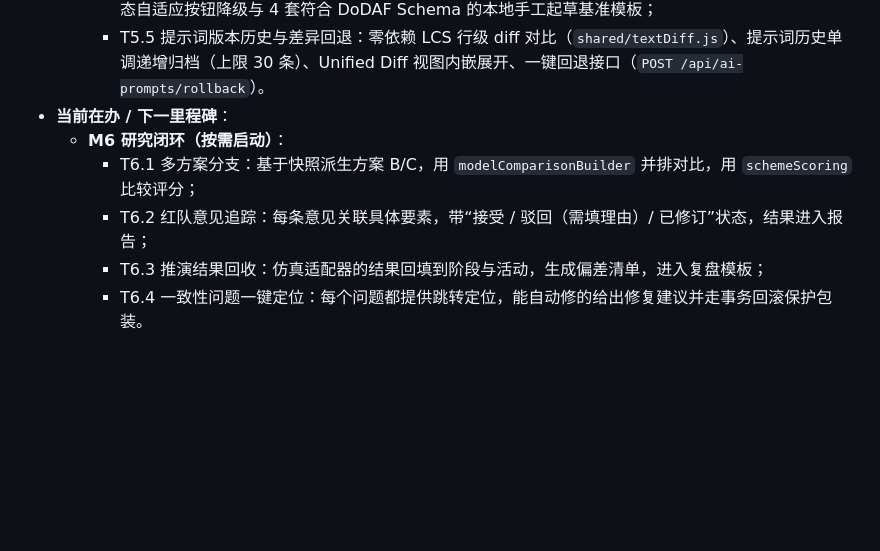
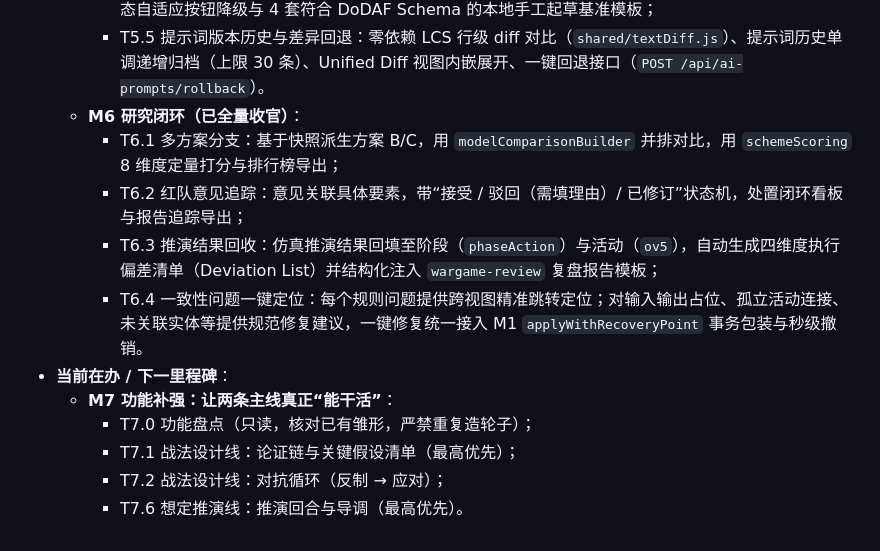
Before and after one commit to zhao-yan-zhao/combat-concept-ai-workbench, a Markdown page: project-context.md, the part around the change. GitHub-like rendering; blank space fills up the shorter version.

Commit message:
docs: 更新 M6 研究闭环收官基线与源码备份归档

```diff
--- a/project-context.md
+++ b/project-context.md
@@ -82,9 +82,14 @@
     - T5.3 评测脚本与指标引擎（`eval/evaluator.mjs` & `scripts/eval-prompts.mjs`）：结构合法率、引用合法率、必填字段完整率、语义关键词评分多维评测；
     - T5.4 本地模型与离线运行支持：自定义本地端点与模型解耦外网、全局零外部 CDN 资源离线化、AI 状态自适应按钮降级与 4 套符合 DoDAF Schema 的本地手工起草基准模板；
     - T5.5 提示词版本历史与差异回退：零依赖 LCS 行级 diff 对比（`shared/textDiff.js`）、提示词历史单调递增归档（上限 30 条）、Unified Diff 视图内嵌展开、一键回退接口（`POST /api/ai-prompts/rollback`）。
+  - **M6 研究闭环（已全量收官）**：
+    - T6.1 多方案分支：基于快照派生方案 B/C，用 `modelComparisonBuilder` 并排对比，用 `schemeScoring` 8 维度定量打分与排行榜导出；
+    - T6.2 红队意见追踪：意见关联具体要素，带“接受 / 驳回（需填理由）/ 已修订”状态机，处置闭环看板与报告追踪导出；
+    - T6.3 推演结果回收：仿真推演结果回填至阶段（`phaseAction`）与活动（`ov5`），自动生成四维度执行偏差清单（Deviation List）并结构化注入 `wargame-review` 复盘报告模板；
+    - T6.4 一致性问题一键定位：每个规则问题提供跨视图精准跳转定位；对输入输出占位、孤立活动连接、未关联实体等提供规范修复建议，一键修复统一接入 M1 `applyWithRecoveryPoint` 事务包装与秒级撤销。
 - **当前在办 / 下一里程碑**：
-  - **M6 研究闭环（按需启动）**：
-    - T6.1 多方案分支：基于快照派生方案 B/C，用 `modelComparisonBuilder` 并排对比，用 `schemeScoring` 比较评分；
-    - T6.2 红队意见追踪：每条意见关联具体要素，带“接受 / 驳回（需填理由）/ 已修订”状态，结果进入报告；
-    - T6.3 推演结果回收：仿真适配器的结果回填到阶段与活动，生成偏差清单，进入复盘模板；
-    - T6.4 一致性问题一键定位：每个问题都提供跳转定位，能自动修的给出修复建议并走事务回滚保护包装。
+  - **M7 功能补强：让两条主线真正“能干活”**：
+    - T7.0 功能盘点（只读，核对已有雏形，严禁重复造轮子）；
+    - T7.1 战法设计线：论证链与关键假设清单（最高优先）；
+    - T7.2 战法设计线：对抗循环（反制 → 应对）；
+    - T7.6 想定推演线：推演回合与导调（最高优先）。
```
Also changed, not shown: AGENTS.md (+1 -1 lines).
